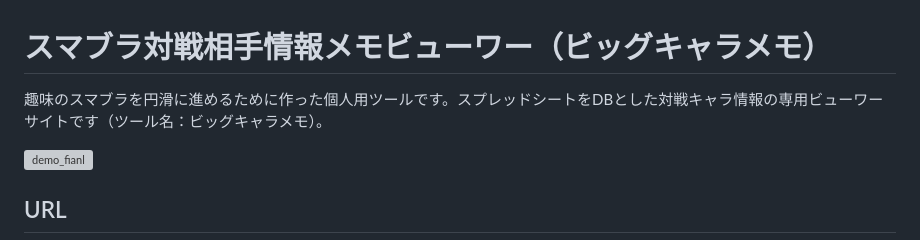
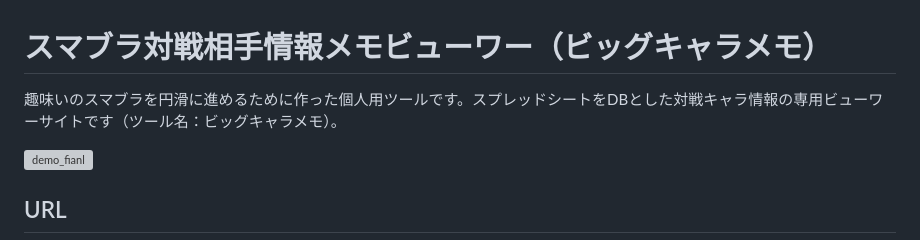
Before and after one commit to GENtoMAT/ssbu_big_chara_memo, a Markdown page: README.md, the part around the change. Rendered like a GitHub page; grey boxes are pictures that could not be loaded.

```diff
--- a/README.md
+++ b/README.md
@@ -1,6 +1,6 @@
 # スマブラ対戦相手情報メモビューワー（ビッグキャラメモ）
 
-趣味のスマブラを円滑に進めるために作った個人用ツールです。スプレッドシートをDBとした対戦キャラ情報の専用ビューワーサイトです（ツール名：ビッグキャラメモ）。
+趣味いのスマブラを円滑に進めるために作った個人用ツールです。スプレッドシートをDBとした対戦キャラ情報の専用ビューワーサイトです（ツール名：ビッグキャラメモ）。
 
 ![demo_fianl](https://github.com/user-attachments/assets/15af9d85-0dd7-46c2-8ec8-906f44f1d242)
 
```
